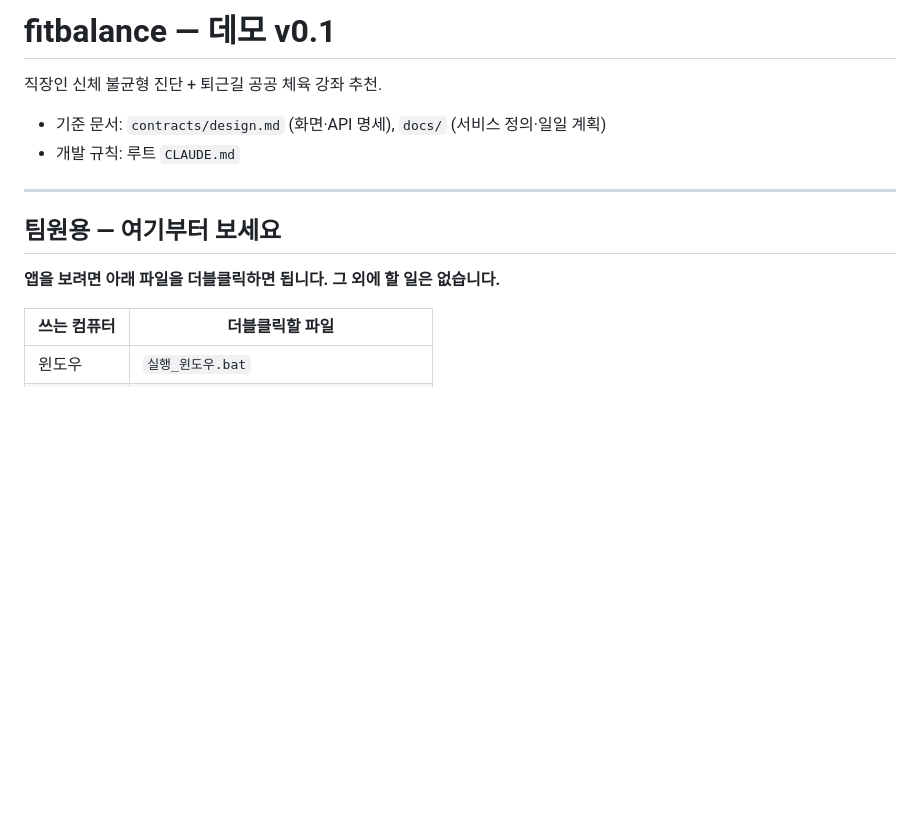
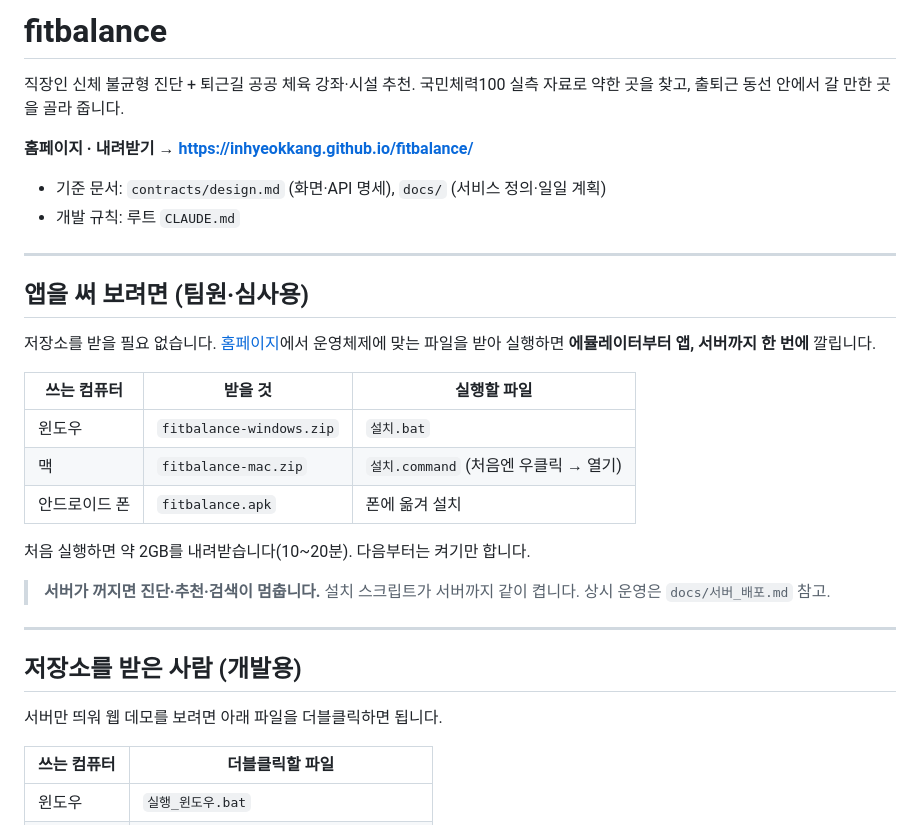
Before and after one commit to InhyeokKang/fitbalance, a Markdown page: README.md, the part around the change. Rendered like a GitHub page; blank space fills up the shorter version.

Commit message:
README에 홈페이지·다운로드 링크 추가
Co-Authored-By: Claude Opus 5 <noreply@anthropic.com>

```diff
--- a/README.md
+++ b/README.md
@@ -1,15 +1,36 @@
-# fitbalance — 데모 v0.1
+# fitbalance
 
-직장인 신체 불균형 진단 + 퇴근길 공공 체육 강좌 추천.
+직장인 신체 불균형 진단 + 퇴근길 공공 체육 강좌·시설 추천.
+국민체력100 실측 자료로 약한 곳을 찾고, 출퇴근 동선 안에서 갈 만한 곳을 골라 줍니다.
+
+**홈페이지 · 내려받기 → https://inhyeokkang.github.io/fitbalance/**
 
 - 기준 문서: `contracts/design.md` (화면·API 명세), `docs/` (서비스 정의·일일 계획)
 - 개발 규칙: 루트 `CLAUDE.md`
 
 ---
 
-## 팀원용 — 여기부터 보세요
+## 앱을 써 보려면 (팀원·심사용)
 
-**앱을 보려면 아래 파일을 더블클릭하면 됩니다. 그 외에 할 일은 없습니다.**
+저장소를 받을 필요 없습니다. [홈페이지](https://inhyeokkang.github.io/fitbalance/)에서
+운영체제에 맞는 파일을 받아 실행하면 **에뮬레이터부터 앱, 서버까지 한 번에** 깔립니다.
+
+| 쓰는 컴퓨터 | 받을 것 | 실행할 파일 |
+| --- | --- | --- |
+| 윈도우 | `fitbalance-windows.zip` | `설치.bat` |
+| 맥 | `fitbalance-mac.zip` | `설치.command` (처음엔 우클릭 → 열기) |
+| 안드로이드 폰 | `fitbalance.apk` | 폰에 옮겨 설치 |
+
+처음 실행하면 약 2GB를 내려받습니다(10~20분). 다음부터는 켜기만 합니다.
+
+> **서버가 꺼지면 진단·추천·검색이 멈춥니다.** 설치 스크립트가 서버까지 같이 켭니다.
+> 상시 운영은 `docs/서버_배포.md` 참고.
+
+---
+
+## 저장소를 받은 사람 (개발용)
+
+서버만 띄워 웹 데모를 보려면 아래 파일을 더블클릭하면 됩니다.
 
 | 쓰는 컴퓨터 | 더블클릭할 파일 |
 | --- | --- |
```
